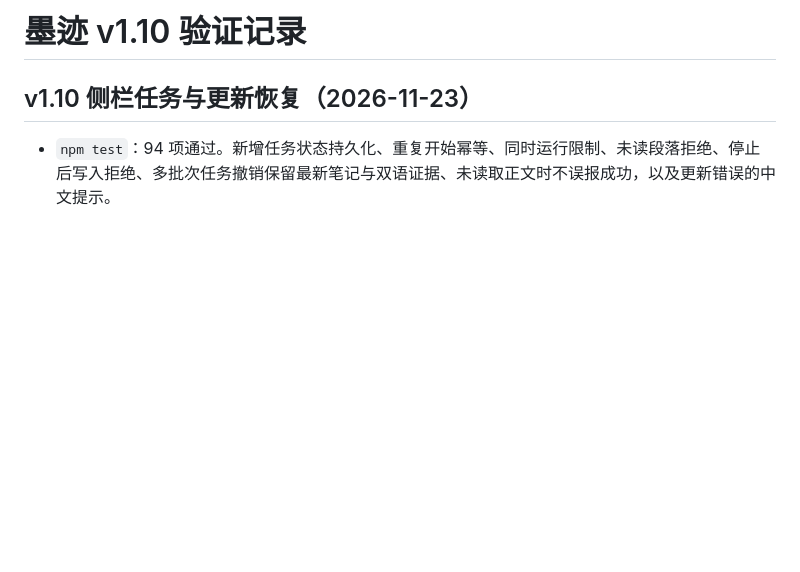
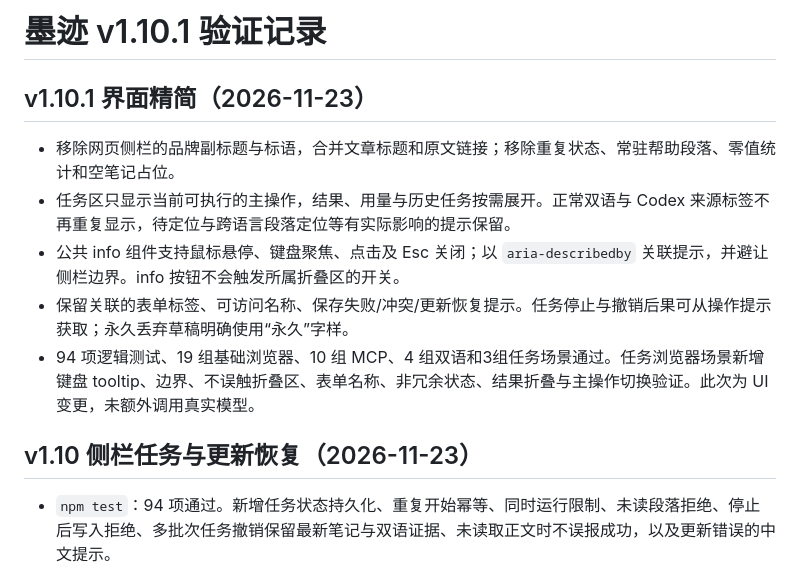
Before and after one commit to hankunlingccx-cell/moji-reader, a Markdown page: VERIFICATION.md, the part around the change. Drawn GitHub-style; blank space fills up the shorter version.

```diff
--- a/VERIFICATION.md
+++ b/VERIFICATION.md
@@ -1,4 +1,12 @@
-# 墨迹 v1.10 验证记录
+# 墨迹 v1.10.1 验证记录
+
+## v1.10.1 界面精简（2026-11-23）
+
+- 移除网页侧栏的品牌副标题与标语，合并文章标题和原文链接；移除重复状态、常驻帮助段落、零值统计和空笔记占位。
+- 任务区只显示当前可执行的主操作，结果、用量与历史任务按需展开。正常双语与 Codex 来源标签不再重复显示，待定位与跨语言段落定位等有实际影响的提示保留。
+- 公共 info 组件支持鼠标悬停、键盘聚焦、点击及 Esc 关闭；以 `aria-describedby` 关联提示，并避让侧栏边界。info 按钮不会触发所属折叠区的开关。
+- 保留关联的表单标签、可访问名称、保存失败/冲突/更新恢复提示。任务停止与撤销后果可从操作提示获取；永久丢弃草稿明确使用“永久”字样。
+- 94 项逻辑测试、19 组基础浏览器、10 组 MCP、4 组双语和3组任务场景通过。任务浏览器场景新增键盘 tooltip、边界、不误触折叠区、表单名称、非冗余状态、结果折叠与主操作切换验证。此次为 UI 变更，未额外调用真实模型。
 
 ## v1.10 侧栏任务与更新恢复（2026-11-23）
 
```
Also changed, not shown: README.md (+2 -2 lines), docs/images/codex-task-panel.png, docs/images/markdown-export.png, docs/images/reader.png, 13 other files.
